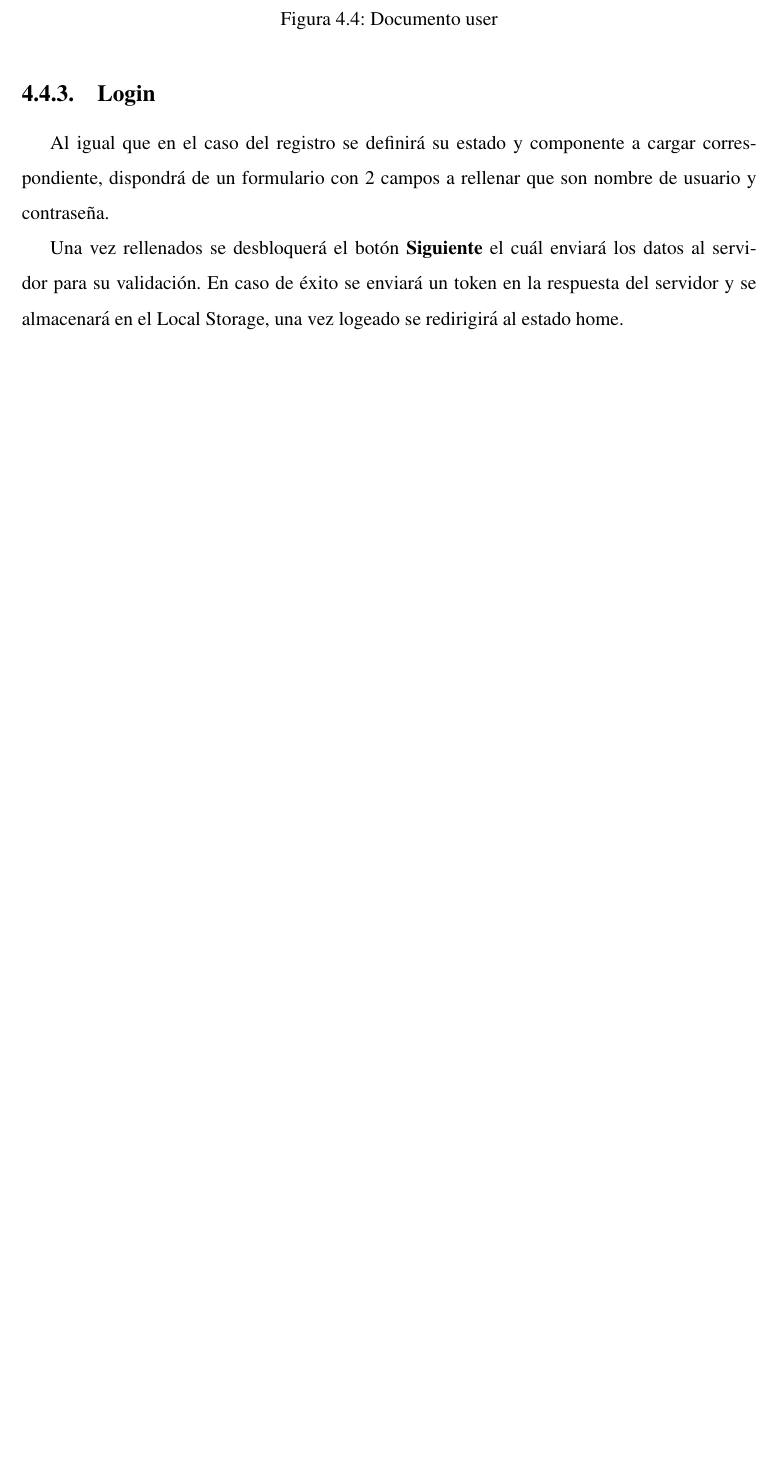
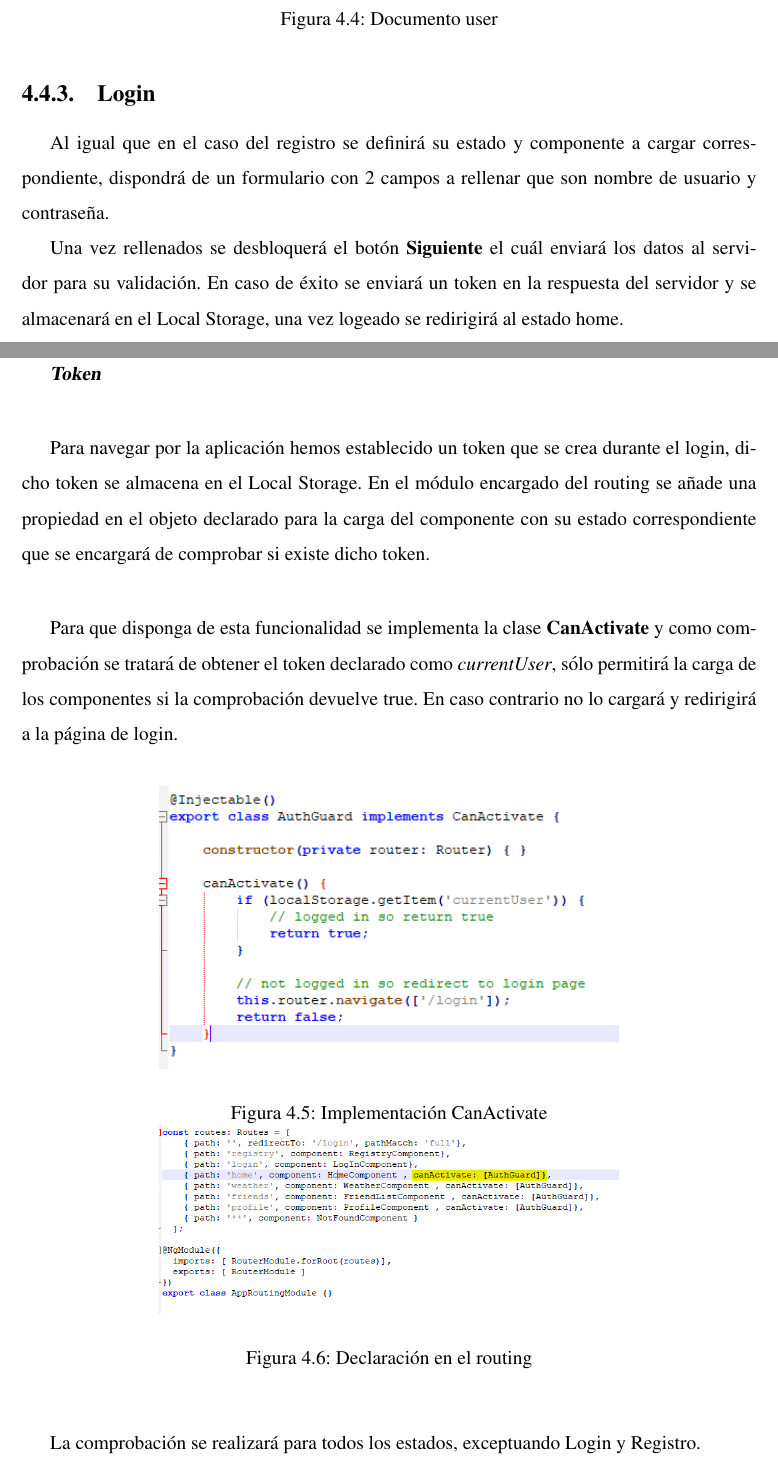
Before and after one commit to jesmoreno/memoria-tfg, a LaTeX book (memoria.tex): part of page 33 of 42 before the commit and two parts of pages 33 and 34 of 44 after it, the two joined at a grey line, cut so that both start at the same text, the shorter picture padded with empty space. Compiled offline with pdfLaTeX; the source files are stored in an older character set and shown here as Unicode.

Commit message:
Updated.

```diff
--- a/memoria.tex
+++ b/memoria.tex
@@ -657,6 +657,29 @@ En caso de que no exista el usuario se creará un documento User (figura ~\ref{f
 Al igual que en el caso del registro se definirá su estado y componente a cargar correspondiente, dispondrá de un formulario con 2 campos a rellenar que son nombre de usuario y contraseña.
 
 Una vez rellenados se desbloquerá el botón \textbf{Siguiente} el cuál enviará los datos al servidor para su validación. En caso de éxito se enviará un token en la respuesta del servidor y se almacenará en el Local Storage, una vez logeado se redirigirá al estado home.
+
+\textsl{\textbf{Token}}\\
+
+Para navegar por la aplicación hemos establecido un token que se crea durante el login, dicho token se almacena en el Local Storage. En el módulo encargado del routing se añade una propiedad en el objeto declarado para la carga del componente con su estado correspondiente que se encargará de comprobar si existe dicho token.\\
+
+Para que disponga de esta funcionalidad se implementa la clase \textbf{CanActivate} y como comprobación se tratará de obtener el token declarado como \textit{currentUser}, sólo permitirá la carga de los componentes si la comprobación devuelve true. En caso contrario no lo cargará y redirigirá a la página de login.
+
+\begin{figure}[H]
+	\centering
+	\includegraphics[width=10cm, keepaspectratio]{img/canactivate}
+	\caption{Implementación CanActivate}
+	\centering
+	\includegraphics[width=10cm, keepaspectratio]{img/authGuard}
+	\caption{Declaración en el routing}
+\end{figure}
+
+La comprobación se realizará para todos los estados, exceptuando Login y Registro.
+
+\subsection{Home}
+
+Esta será la página con la funcionalidad principal de la aplicación, lo primero de todo será declarar el estado en el archivo app-routing.module.ts.\\
+
+
 %%%%%%%%%%%%%%%%%%%%%%%%%%%%%%%%%%%%%%%%%%%%%%%%%%%%%%%%%%%%%%%%%%%%%%%%%%%%%%%%
 %%%%%%%%%%%%%%%%%%%%%%%%%%%%%%%%%%%%%%%%%%%%%%%%%%%%%%%%%%%%%%%%%%%%%%%%%%%%%%%%
 % RESULTADOS %
```
Also changed, not shown: img/authGuard.PNG (added), img/canactivate.PNG (added), memoria.pdf.
